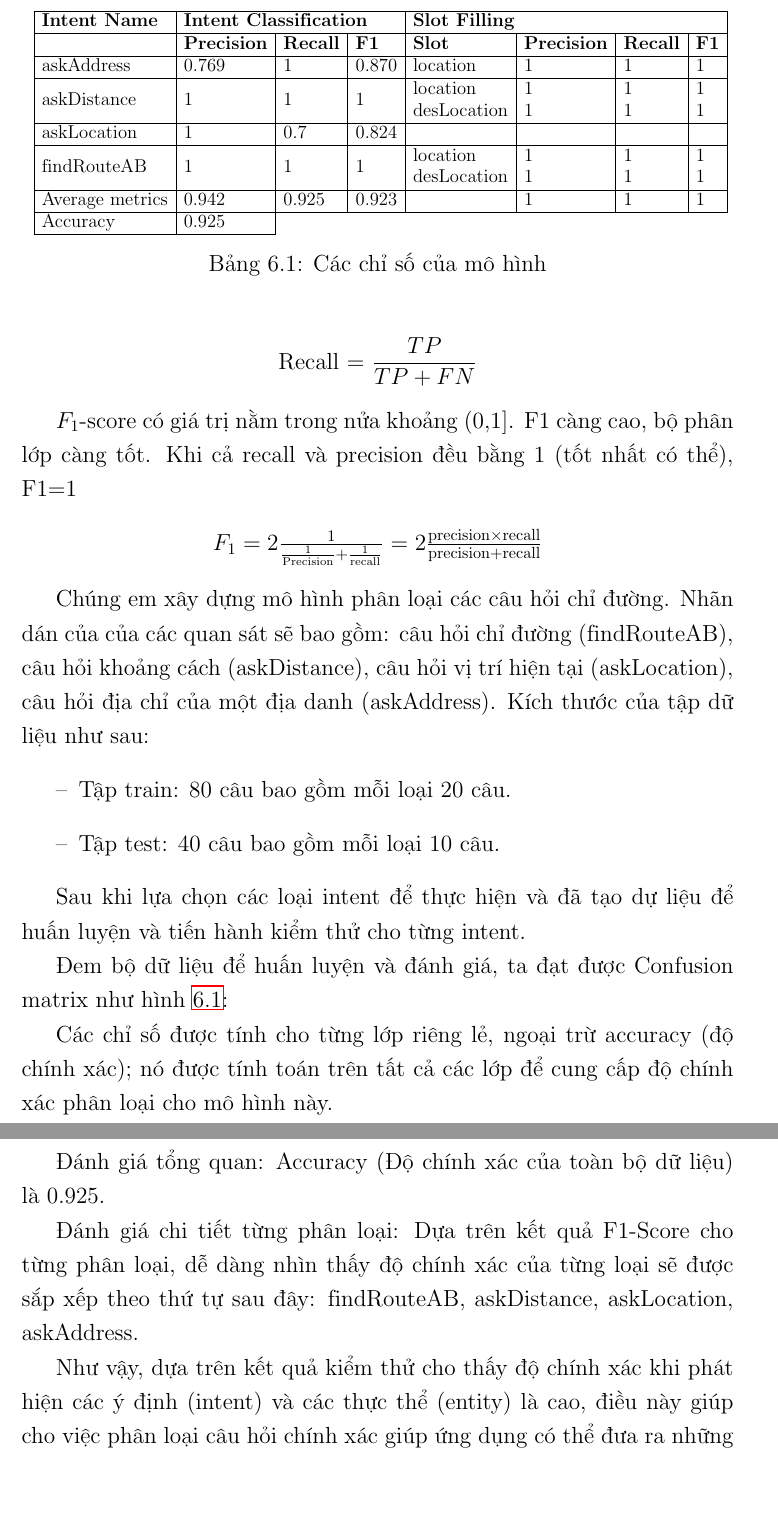
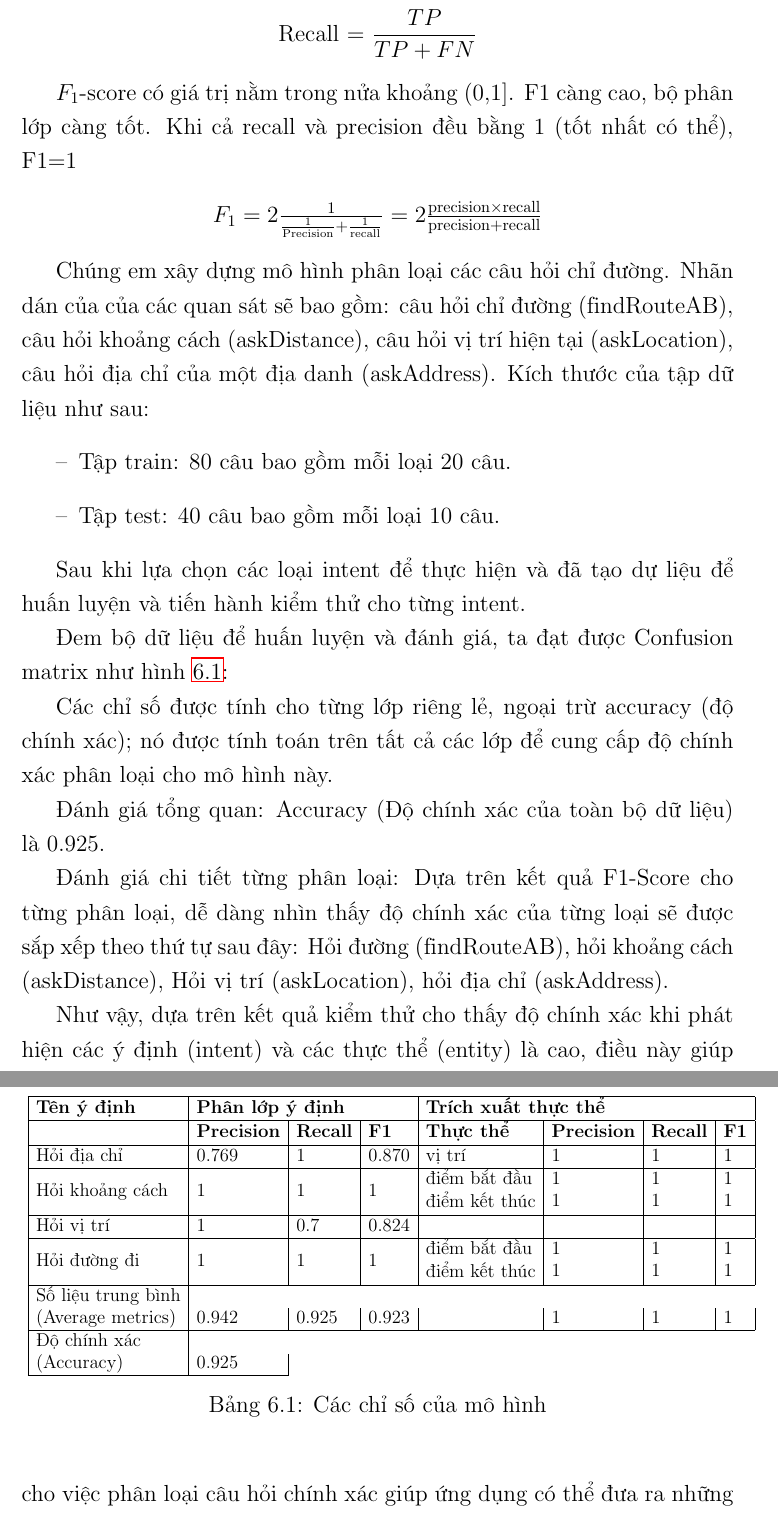
Before and after one commit to myduyenn218/Report_KL_2021, a LaTeX document (KL_2021_17130045.tex, which reads Chapter6/chapter6.tex): two parts of pages 72 and 73 of 87, joined at a grey line, cut at the place of the change, the shorter picture padded with empty space. Compiled offline with pdfLaTeX.

Commit message:
add VNamese for table & content

```diff
--- a/Chapter6/chapter6.tex
+++ b/Chapter6/chapter6.tex
@@ -59,14 +60,14 @@ Sau khi lựa chọn các loại intent để thực hiện và đã tạo dự
 \scalebox{0.8}{
 \begin{tabular}{|l|l|llllll}
 \hline
-\textbf{Intent Name} & \multicolumn{3}{l|}{\textbf{Intent Classification}}                                          & \multicolumn{4}{l|}{\textbf{Slot Filling}}                                                                                                                                                                                                                                                         \\ \hline
-\textbf{}            & \textbf{Precision} & \multicolumn{1}{l|}{\textbf{Recall}} & \multicolumn{1}{l|}{\textbf{F1}} & \multicolumn{1}{l|}{\textbf{Slot}}                                                  & \multicolumn{1}{l|}{\textbf{Precision}}                            & \multicolumn{1}{l|}{\textbf{Recall}}                               & \multicolumn{1}{l|}{\textbf{F1}}                                   \\ \hline
-askAddress           & 0.769              & \multicolumn{1}{l|}{1}               & \multicolumn{1}{l|}{0.870}       & \multicolumn{1}{l|}{location}                                                       & \multicolumn{1}{l|}{1}                                             & \multicolumn{1}{l|}{1}                                             & \multicolumn{1}{l|}{1}                                             \\ \hline
-askDistance          & 1                  & \multicolumn{1}{l|}{1}               & \multicolumn{1}{l|}{1}           & \multicolumn{1}{l|}{\begin{tabular}[c]{@{}l@{}}location\\ desLocation\end{tabular}} & \multicolumn{1}{l|}{\begin{tabular}[c]{@{}l@{}}1\\ 1\end{tabular}} & \multicolumn{1}{l|}{\begin{tabular}[c]{@{}l@{}}1\\ 1\end{tabular}} & \multicolumn{1}{l|}{\begin{tabular}[c]{@{}l@{}}1\\ 1\end{tabular}} \\ \hline
-askLocation          & 1                  & \multicolumn{1}{l|}{0.7}             & \multicolumn{1}{l|}{0.824}       & \multicolumn{1}{l|}{}                                                               & \multicolumn{1}{l|}{}                                              & \multicolumn{1}{l|}{}                                              & \multicolumn{1}{l|}{}                                              \\ \hline
-findRouteAB          & 1                  & \multicolumn{1}{l|}{1}               & \multicolumn{1}{l|}{1}           & \multicolumn{1}{l|}{\begin{tabular}[c]{@{}l@{}}location\\ desLocation\end{tabular}} & \multicolumn{1}{l|}{\begin{tabular}[c]{@{}l@{}}1\\ 1\end{tabular}} & \multicolumn{1}{l|}{\begin{tabular}[c]{@{}l@{}}1\\ 1\end{tabular}} & \multicolumn{1}{l|}{\begin{tabular}[c]{@{}l@{}}1\\ 1\end{tabular}} \\ \hline
-Average metrics      & 0.942              & \multicolumn{1}{l|}{0.925}           & \multicolumn{1}{l|}{0.923}       & \multicolumn{1}{l|}{}                                                               & \multicolumn{1}{l|}{1}                                             & \multicolumn{1}{l|}{1}                                             & \multicolumn{1}{l|}{1}                                             \\ \hline
-Accuracy             & 0.925              &                                      &                                  &                                                                                     &                                                                    &                                                                    &                                                                    \\ \cline{1-2}
+\textbf{Tên ý định} & \multicolumn{3}{l|}{\textbf{Phân lớp ý định}}                                          & \multicolumn{4}{l|}{\textbf{Trích xuất thực thể}}                                                                                                                                                                                                                                                         \\ \hline
+\textbf{}            & \textbf{Precision} & \multicolumn{1}{l|}{\textbf{Recall}} & \multicolumn{1}{l|}{\textbf{F1}} & \multicolumn{1}{l|}{\textbf{Thực thể}}                                                  & \multicolumn{1}{l|}{\textbf{Precision}}                            & \multicolumn{1}{l|}{\textbf{Recall}}                               & \multicolumn{1}{l|}{\textbf{F1}}                                   \\ \hline
+Hỏi địa chỉ           & 0.769              & \multicolumn{1}{l|}{1}               & \multicolumn{1}{l|}{0.870}       & \multicolumn{1}{l|}{vị trí}                                                       & \multicolumn{1}{l|}{1}                                             & \multicolumn{1}{l|}{1}                                             & \multicolumn{1}{l|}{1}                                             \\ \hline
+Hỏi khoảng cách          & 1                  & \multicolumn{1}{l|}{1}               & \multicolumn{1}{l|}{1}           & \multicolumn{1}{l|}{\begin{tabular}[c]{@{}l@{}}điểm bắt đầu\\ điểm kết thúc\end{tabular}} & \multicolumn{1}{l|}{\begin{tabular}[c]{@{}l@{}}1\\ 1\end{tabular}} & \multicolumn{1}{l|}{\begin{tabular}[c]{@{}l@{}}1\\ 1\end{tabular}} & \multicolumn{1}{l|}{\begin{tabular}[c]{@{}l@{}}1\\ 1\end{tabular}} \\ \hline
+Hỏi vị trí          & 1                  & \multicolumn{1}{l|}{0.7}             & \multicolumn{1}{l|}{0.824}       & \multicolumn{1}{l|}{}                                                               & \multicolumn{1}{l|}{}                                              & \multicolumn{1}{l|}{}                                              & \multicolumn{1}{l|}{}                                              \\ \hline
+Hỏi đường đi          & 1                  & \multicolumn{1}{l|}{1}               & \multicolumn{1}{l|}{1}           & \multicolumn{1}{l|}{\begin{tabular}[c]{@{}l@{}}điểm bắt đầu\\ điểm kết thúc\end{tabular}} & \multicolumn{1}{l|}{\begin{tabular}[c]{@{}l@{}}1\\ 1\end{tabular}} & \multicolumn{1}{l|}{\begin{tabular}[c]{@{}l@{}}1\\ 1\end{tabular}} & \multicolumn{1}{l|}{\begin{tabular}[c]{@{}l@{}}1\\ 1\end{tabular}} \\ \hline
+Số liệu trung bình\\(Average metrics)      & 0.942              & \multicolumn{1}{l|}{0.925}           & \multicolumn{1}{l|}{0.923}       & \multicolumn{1}{l|}{}                                                               & \multicolumn{1}{l|}{1}                                             & \multicolumn{1}{l|}{1}                                             & \multicolumn{1}{l|}{1}                                             \\ \hline
+Độ chính xác\\(Accuracy)             & 0.925              &                                      &                                  &                                                                                     &                                                                    &                                                                    &                                                                    \\ \cline{1-2}
 \end{tabular}}
  \caption{Các chỉ số của mô hình}
     \label{fig:metrics-dict-end}
@@ -79,7 +80,7 @@ Các chỉ số được tính cho từng lớp riêng lẻ, ngoại trừ accur
 
 Đánh giá tổng quan: Accuracy (Độ chính xác của toàn bộ dữ liệu) là 0.925.
 
-Đánh giá chi tiết từng phân loại: Dựa trên kết quả F1-Score cho từng phân loại, dễ dàng nhìn thấy độ chính xác của từng loại sẽ được sắp xếp theo thứ tự sau đây: findRouteAB, askDistance, askLocation, askAddress.
+Đánh giá chi tiết từng phân loại: Dựa trên kết quả F1-Score cho từng phân loại, dễ dàng nhìn thấy độ chính xác của từng loại sẽ được sắp xếp theo thứ tự sau đây: Hỏi đường (findRouteAB), hỏi khoảng cách (askDistance), Hỏi vị trí (askLocation), hỏi địa chỉ (askAddress).
 
 Như vậy, dựa trên kết quả kiểm thử cho thấy độ chính xác khi phát hiện các ý định (intent) và các thực thể (entity) là cao, điều này giúp cho việc phân loại câu hỏi chính xác giúp ứng dụng có thể đưa ra những câu trả lời phù hợp với từng nhu cầu của người dùng.
 
```
Also changed, not shown: Chapter6/chapter6.tex (3 more changed lines).
